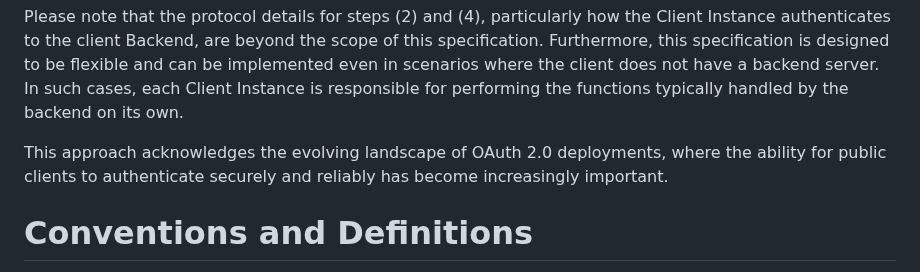
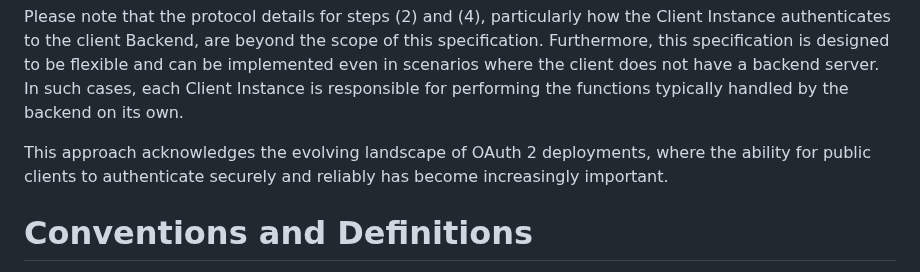
Before and after one commit to oauth-wg/draft-ietf-oauth-attestation-based-client-auth, a Markdown page: draft-ietf-oauth-attestation-based-client-auth.md, the part around the change. GitHub-like rendering.

Commit message:
Update draft-ietf-oauth-attestation-based-client-auth.md
Co-authored-by: Paul Bastian <paul.bastian@posteo.de>

```diff
--- a/draft-ietf-oauth-attestation-based-client-auth.md
+++ b/draft-ietf-oauth-attestation-based-client-auth.md
@@ -89,7 +89,7 @@ The following steps describe this OAuth flow:
 
 Please note that the protocol details for steps (2) and (4), particularly how the Client Instance authenticates to the client Backend, are beyond the scope of this specification. Furthermore, this specification is designed to be flexible and can be implemented even in scenarios where the client does not have a backend server. In such cases, each Client Instance is responsible for performing the functions typically handled by the backend on its own.
 
-This approach acknowledges the evolving landscape of OAuth 2.0 deployments, where the ability for public clients to authenticate securely and reliably has become increasingly important.
+This approach acknowledges the evolving landscape of OAuth 2 deployments, where the ability for public clients to authenticate securely and reliably has become increasingly important.
 
 # Conventions and Definitions
 
```
